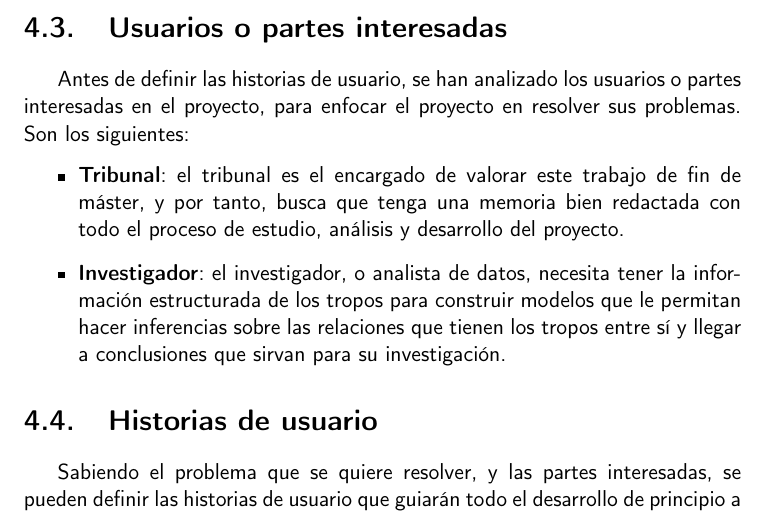
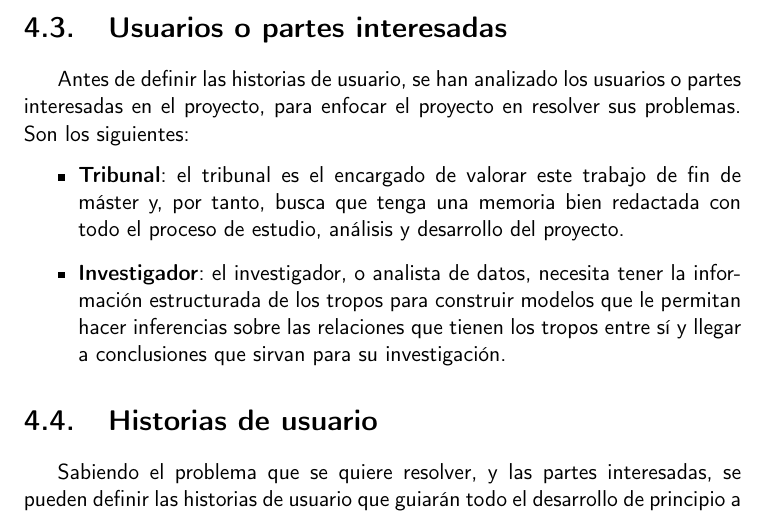
Before and after one commit to jlgallego99/TropesToGo, a LaTeX book (doc/proyecto.tex, which reads doc/secciones/04_planificacion.tex): part of page 21 of 29, cut so that both start at the same text. Compiled offline with pdfLaTeX.

Commit message:
:rotating_light: #4

```diff
--- a/doc/secciones/04_planificacion.tex
+++ b/doc/secciones/04_planificacion.tex
@@ -8,7 +8,7 @@
 \section{Usuarios o partes interesadas}
 Antes de definir las historias de usuario, se han analizado los usuarios o partes interesadas en el proyecto, para enfocar el proyecto en resolver sus problemas. Son los siguientes:
 \begin{itemize}
-    \item \textbf{Tribunal}: el tribunal es el encargado de valorar este trabajo de fin de máster, y por tanto, busca que tenga una memoria bien redactada con todo el proceso de estudio, análisis y desarrollo del proyecto.
+    \item \textbf{Tribunal}: el tribunal es el encargado de valorar este trabajo de fin de máster y, por tanto, busca que tenga una memoria bien redactada con todo el proceso de estudio, análisis y desarrollo del proyecto.
     \item \textbf{Investigador}: el investigador, o analista de datos, necesita tener la información estructurada de los tropos para construir modelos que le permitan hacer inferencias sobre las relaciones que tienen los tropos entre sí y llegar a conclusiones que sirvan para su investigación.
 \end{itemize}
 
```
